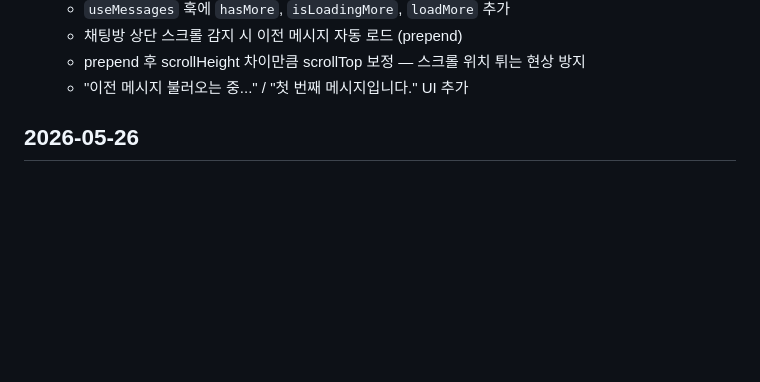
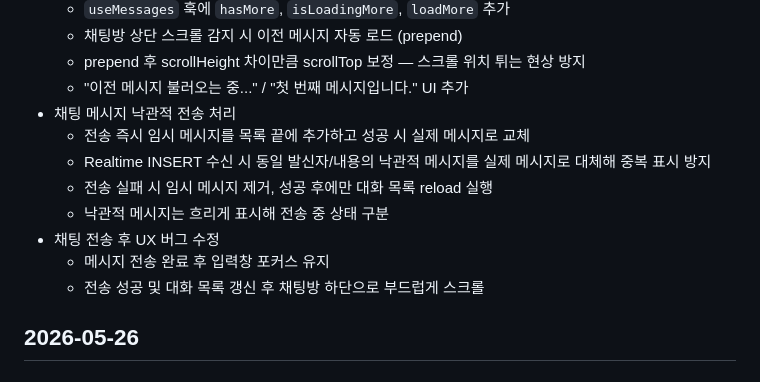
Before and after one commit to i-just-wokeup/univer, a Markdown page: docs/WORKLOG.md, the part around the change. GitHub-like rendering; blank space fills up the shorter version.

Commit message:
docs: 채팅 낙관적 전송 및 UX 보정 내용 반영

```diff
--- a/docs/WORKLOG.md
+++ b/docs/WORKLOG.md
@@ -61,6 +61,14 @@
   - 채팅방 상단 스크롤 감지 시 이전 메시지 자동 로드 (prepend)
   - prepend 후 scrollHeight 차이만큼 scrollTop 보정 — 스크롤 위치 튀는 현상 방지
   - "이전 메시지 불러오는 중..." / "첫 번째 메시지입니다." UI 추가
+- 채팅 메시지 낙관적 전송 처리
+  - 전송 즉시 임시 메시지를 목록 끝에 추가하고 성공 시 실제 메시지로 교체
+  - Realtime INSERT 수신 시 동일 발신자/내용의 낙관적 메시지를 실제 메시지로 대체해 중복 표시 방지
+  - 전송 실패 시 임시 메시지 제거, 성공 후에만 대화 목록 reload 실행
+  - 낙관적 메시지는 흐리게 표시해 전송 중 상태 구분
+- 채팅 전송 후 UX 버그 수정
+  - 메시지 전송 완료 후 입력창 포커스 유지
+  - 전송 성공 및 대화 목록 갱신 후 채팅방 하단으로 부드럽게 스크롤
 
 ## 2026-05-26
 
```
Also changed, not shown: docs/PLAN.md (+4 -0 lines).
